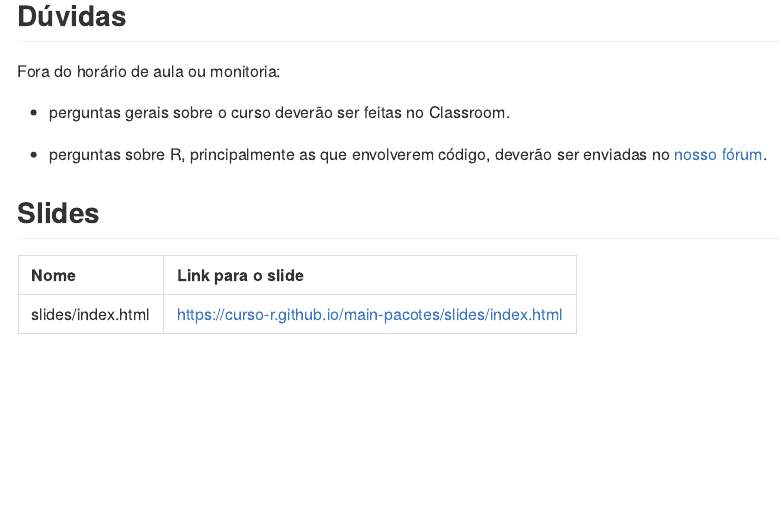
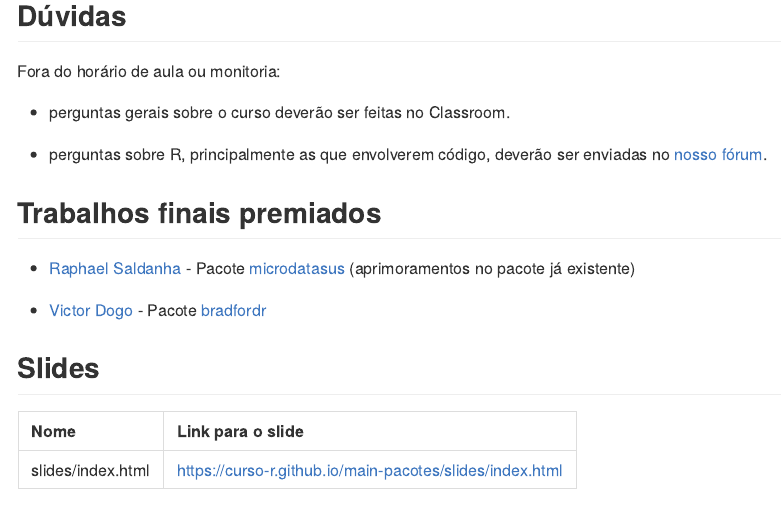
Before and after one commit to curso-r/202108-pacotes, an R Markdown document (README.Rmd): the page in a window 1100 px wide, from 190 px down. The pictures show the output file README.md that the author committed with the source, drawn offline in the style of GitHub.

Commit message:
adiciona trabalhos finais premiados

```diff
--- a/README.Rmd
+++ b/README.Rmd
@@ -34,6 +34,14 @@ Fora do horário de aula ou monitoria:
 - perguntas gerais sobre o curso deverão ser feitas no Classroom.
 
 - perguntas sobre R, principalmente as que envolverem código, deverão ser enviadas no [nosso fórum](https://discourse.curso-r.com/).
+
+## Trabalhos finais premiados
+
+
+- [Raphael Saldanha](https://twitter.com/rfsaldanhario) - Pacote [microdatasus](https://github.com/rfsaldanha/microdatasus) (aprimoramentos no pacote já existente)
+
+
+- [Victor Dogo](https://twitter.com/victor_dogo) - Pacote [bradfordr](https://github.com/victordogo/bradfordr)
 
 
 ## Slides
```
Also changed, not shown: README.md.
